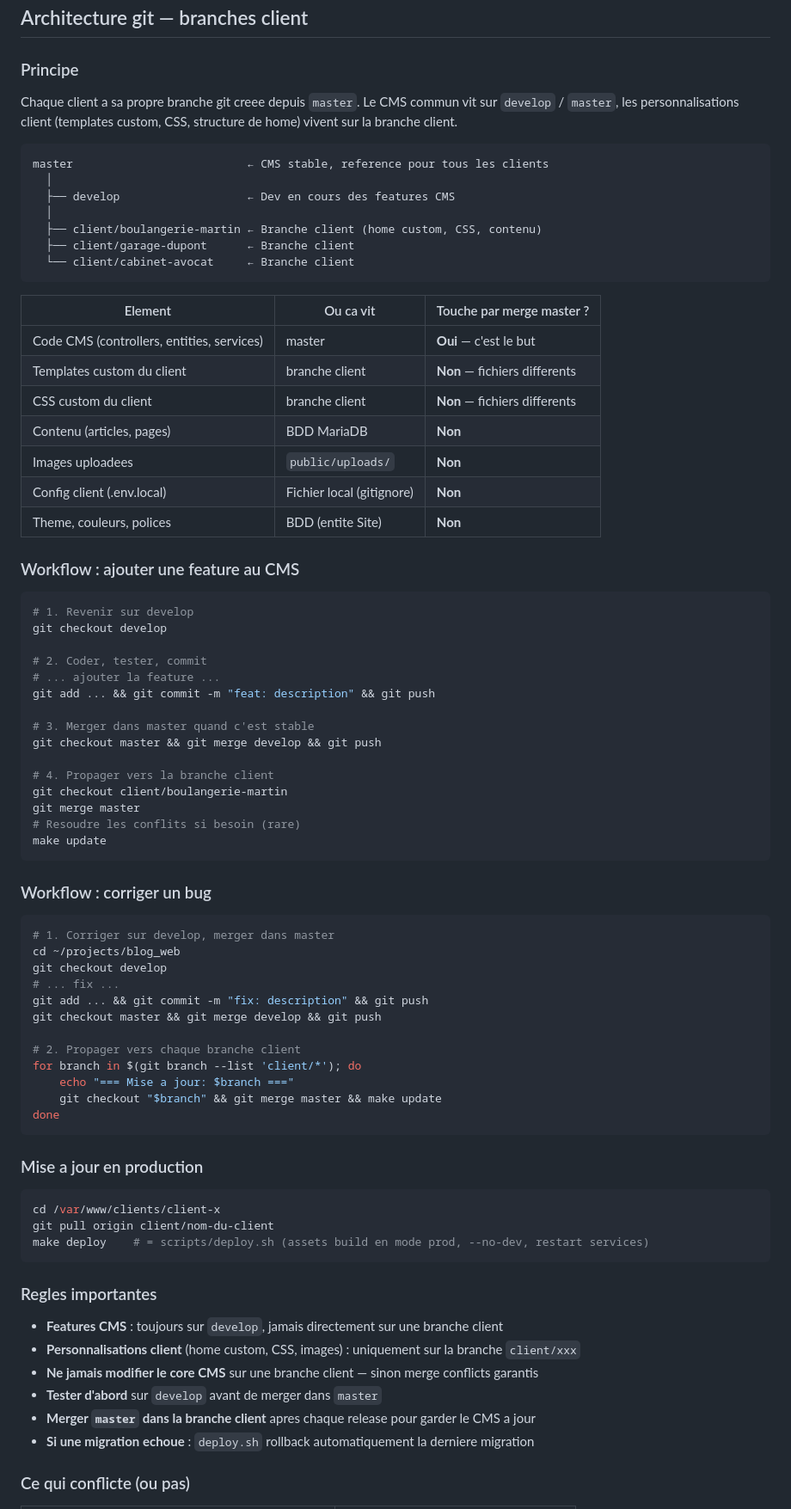
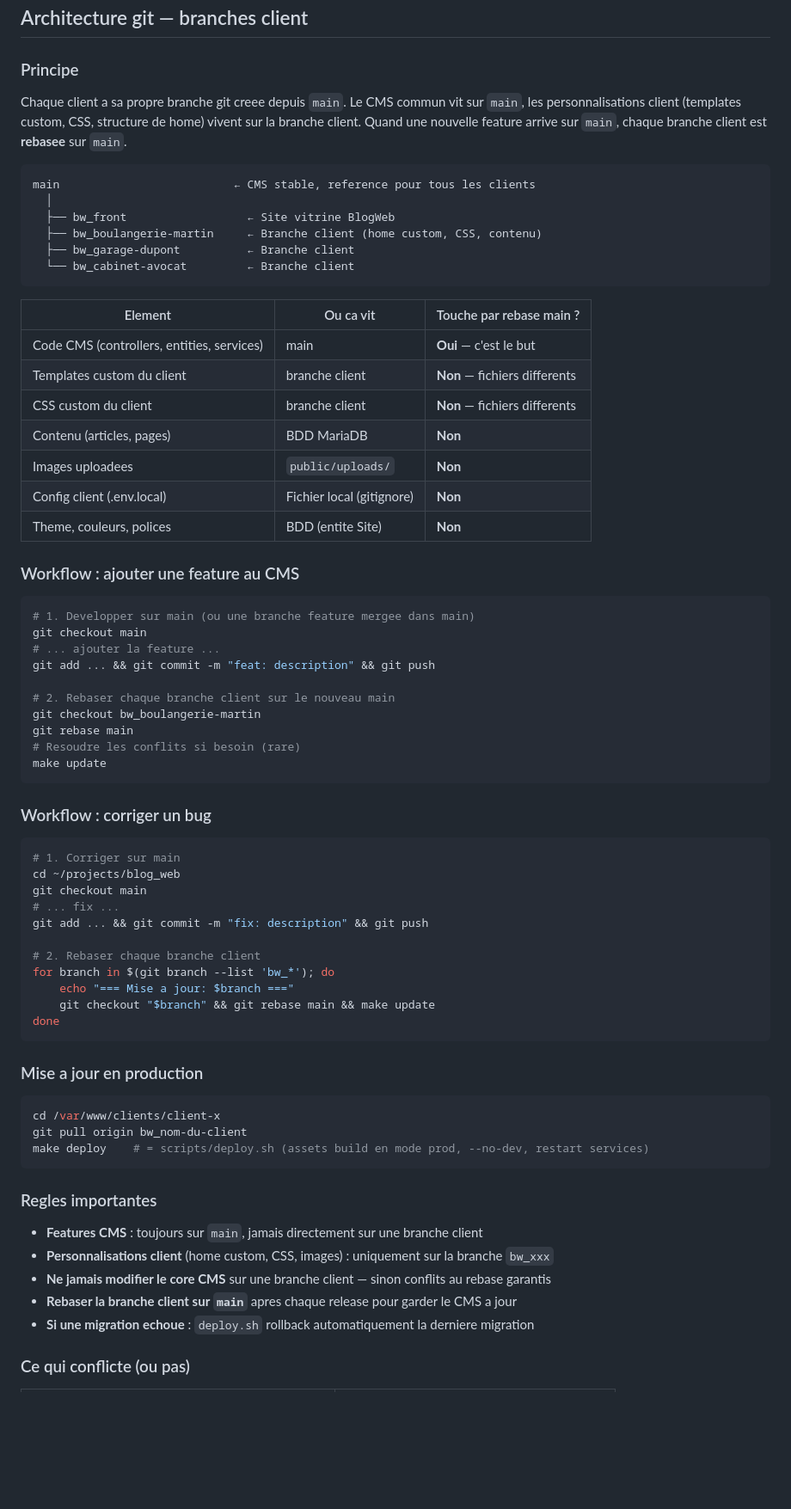
Before and after one commit to laigneletdavid/blog_web, a Markdown page: SETUP.md, the part around one of its changes. Shown at 86% size. Drawn GitHub-style; blank space fills up the shorter version.

Commit message:
Fix : fix setup system with git branch name

````diff
--- a/SETUP.md
+++ b/SETUP.md
@@ -215,21 +215,20 @@ docker compose exec php php bin/console app:menu:sync
 
 ### Principe
 
-Chaque client a sa propre branche git creee depuis `master`. Le CMS commun vit sur `develop` / `master`, les personnalisations client (templates custom, CSS, structure de home) vivent sur la branche client.
+Chaque client a sa propre branche git creee depuis `main`. Le CMS commun vit sur `main`, les personnalisations client (templates custom, CSS, structure de home) vivent sur la branche client. Quand une nouvelle feature arrive sur `main`, chaque branche client est **rebasee** sur `main`.
 
 ```
-master                          ← CMS stable, reference pour tous les clients
+main                          ← CMS stable, reference pour tous les clients
   │
-  ├── develop                   ← Dev en cours des features CMS
-  │
-  ├── client/boulangerie-martin ← Branche client (home custom, CSS, contenu)
-  ├── client/garage-dupont      ← Branche client
-  └── client/cabinet-avocat     ← Branche client
+  ├── bw_front                  ← Site vitrine BlogWeb
+  ├── bw_boulangerie-martin     ← Branche client (home custom, CSS, contenu)
+  ├── bw_garage-dupont          ← Branche client
+  └── bw_cabinet-avocat         ← Branche client
 ```
 
-| Element | Ou ca vit | Touche par merge master ? |
+| Element | Ou ca vit | Touche par rebase main ? |
 |---------|-----------|--------------------------|
-| Code CMS (controllers, entities, services) | master | **Oui** — c'est le but |
+| Code CMS (controllers, entities, services) | main | **Oui** — c'est le but |
 | Templates custom du client | branche client | **Non** — fichiers differents |
 | CSS custom du client | branche client | **Non** — fichiers differents |
 | Contenu (articles, pages) | BDD MariaDB | **Non** |
@@ -240,19 +239,14 @@ master                          ← CMS stable, reference pour tous les clients
 ### Workflow : ajouter une feature au CMS
 
 ```bash
-# 1. Revenir sur develop
-git checkout develop
-
-# 2. Coder, tester, commit
+# 1. Developper sur main (ou une branche feature mergee dans main)
+git checkout main
 # ... ajouter la feature ...
 git add ... && git commit -m "feat: description" && git push
 
-# 3. Merger dans master quand c'est stable
-git checkout master && git merge develop && git push
-
-# 4. Propager vers la branche client
-git checkout client/boulangerie-martin
-git merge master
+# 2. Rebaser chaque branche client sur le nouveau main
+git checkout bw_boulangerie-martin
+git rebase main
 # Resoudre les conflits si besoin (rare)
 make update
 ```
@@ -260,17 +254,16 @@ make update
 ### Workflow : corriger un bug
 
 ```bash
-# 1. Corriger sur develop, merger dans master
+# 1. Corriger sur main
 cd ~/projects/blog_web
-git checkout develop
+git checkout main
 # ... fix ...
 git add ... && git commit -m "fix: description" && git push
-git checkout master && git merge develop && git push
 
-# 2. Propager vers chaque branche client
-for branch in $(git branch --list 'client/*'); do
+# 2. Rebaser chaque branche client
+for branch in $(git branch --list 'bw_*'); do
     echo "=== Mise a jour: $branch ==="
-    git checkout "$branch" && git merge master && make update
+    git checkout "$branch" && git rebase main && make update
 done
 ```
 
@@ -278,17 +271,16 @@ done
 
 ```bash
 cd /var/www/clients/client-x
-git pull origin client/nom-du-client
+git pull origin bw_nom-du-client
 make deploy    # = scripts/deploy.sh (assets build en mode prod, --no-dev, restart services)
 ```
 
 ### Regles importantes
 
-- **Features CMS** : toujours sur `develop`, jamais directement sur une branche client
-- **Personnalisations client** (home custom, CSS, images) : uniquement sur la branche `client/xxx`
-- **Ne jamais modifier le core CMS** sur une branche client — sinon merge conflicts garantis
-- **Tester d'abord** sur `develop` avant de merger dans `master`
-- **Merger `master` dans la branche client** apres chaque release pour garder le CMS a jour
+- **Features CMS** : toujours sur `main`, jamais directement sur une branche client
+- **Personnalisations client** (home custom, CSS, images) : uniquement sur la branche `bw_xxx`
+- **Ne jamais modifier le core CMS** sur une branche client — sinon conflits au rebase garantis
+- **Rebaser la branche client sur `main`** apres chaque release pour garder le CMS a jour
 - **Si une migration echoue** : `deploy.sh` rollback automatiquement la derniere migration
 
 ### Ce qui conflicte (ou pas)
````
Also changed, not shown: other parts of SETUP.md (+14 -14 lines).
